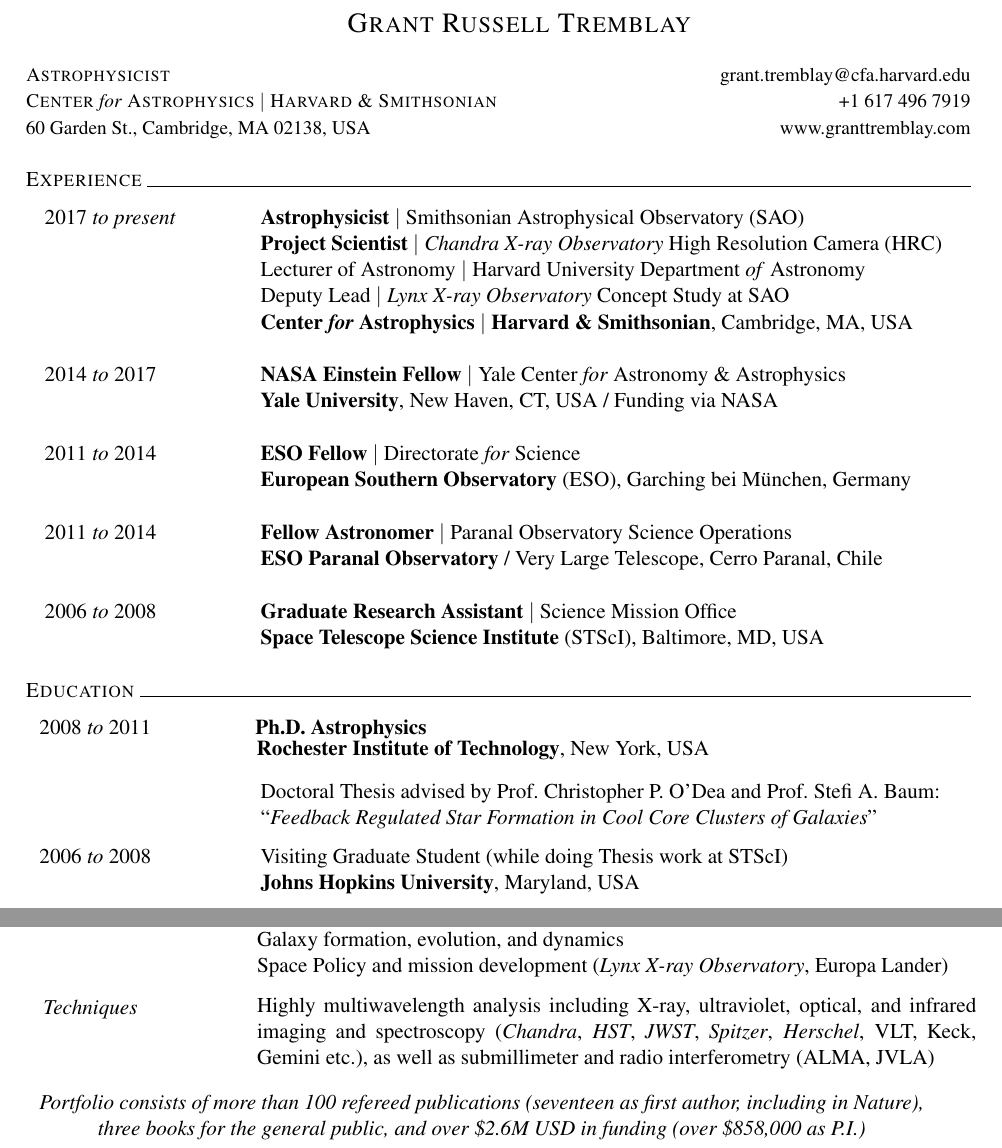
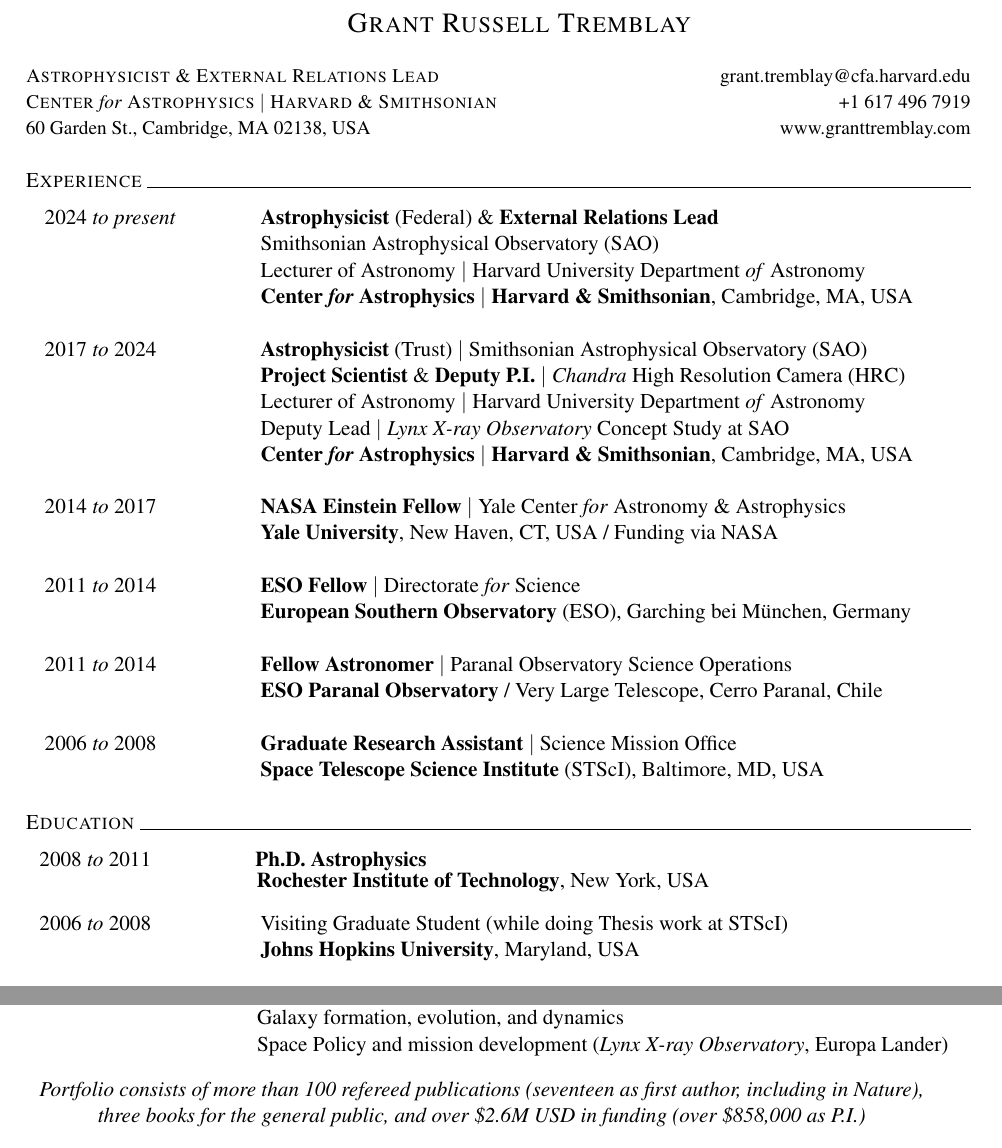
Before and after one commit to granttremblay/grant_tremblay_cv, a LaTeX CV (grant_tremblay_cv.tex): two parts of page 1 of 24, joined at a grey line, cut so that both start at the same text. Compiled offline with pdfLaTeX.

Commit message:
big post-federal update

```diff
--- a/grant_tremblay_cv.tex
+++ b/grant_tremblay_cv.tex
@@ -54,7 +54,7 @@
 {\Large \textsc{Grant Russell Tremblay}}\\
 \end{center}
 {\small
-\hspace*{6mm}\textsc{Astrophysicist} \hfill grant.tremblay@cfa.harvard.edu\\
+\hspace*{6mm}\textsc{Astrophysicist \& External Relations Lead} \hfill grant.tremblay@cfa.harvard.edu\\
 \hspace*{6mm}\textsc{Center} \textit{for} \textsc{Astrophysics $|$ Harvard \& Smithsonian}  \hfill +1 617 496 7919\\
 \hspace*{6mm}60 Garden St., Cambridge, MA 02138, USA \hfill www.granttremblay.com\\}
 %\hspace*{6mm}U.S. Citizen \hfill \textsc{dob}: 3/13/1984 in Maine, USA
@@ -67,10 +67,20 @@
 \vspace{2mm}
 
 
-\hspace{2.5mm} 2017 \textit{to present} \hspace{13.5mm} \textbf{Astrophysicist} $|$ Smithsonian Astrophysical Observatory (SAO)
-
-
-\hspace{42mm} \parbox{5.15in}{\textbf{Project Scientist} $|$ \textit{Chandra X-ray Observatory} High Resolution Camera (HRC)}
+\hspace{2.5mm} 2024 \textit{to present} \hspace{13.5mm} \textbf{Astrophysicist} (Federal) \& \textbf{External Relations Lead}
+
+\hspace{42mm} \parbox{5.15in}{Smithsonian Astrophysical Observatory (SAO)}
+
+\hspace{42mm} \parbox{5.15in}{Lecturer of Astronomy $|$ Harvard University Department \textit{of} Astronomy}
+
+
+\hspace{42mm} \parbox{5.15in}{ \textbf{Center \textit{for} Astrophysics $|$ Harvard \& Smithsonian}, Cambridge, MA, USA}\\
+
+
+\hspace{2.5mm} 2017 \textit{to} 2024 \hspace{17mm} \textbf{Astrophysicist} (Trust) $|$ Smithsonian Astrophysical Observatory (SAO)
+
+
+\hspace{42mm} \parbox{5.15in}{\textbf{Project Scientist} \& \textbf{Deputy P.I.} $|$ \textit{Chandra} High Resolution Camera (HRC)}
 
 
 \hspace{42mm} \parbox{5.15in}{Lecturer of Astronomy $|$ Harvard University Department \textit{of} Astronomy}
@@ -118,7 +128,7 @@
 
 \hspace{42mm}\parbox{5.15in}{\textbf{Rochester Institute of Technology}, New York, USA \\}
 
-\hspace{42mm} \parbox{5.15in}{Doctoral Thesis advised by Prof.~Christopher P.~O'Dea and Prof.~Stefi A.~Baum: \\ ``\textit{Feedback Regulated Star Formation in Cool Core Clusters of Galaxies}"} \\
+% \hspace{42mm} \parbox{5.15in}{Doctoral Thesis advised by Prof.~Christopher P.~O'Dea and Prof.~Stefi A.~Baum: \\ ``\textit{Feedback Regulated Star Formation in Cool Core Clusters of Galaxies}"} \\
 
 
 
@@ -143,10 +153,10 @@
 \hspace{2.5mm} \parbox{1.5in}{\textit{Primary Interests \\\\\\}} \parbox{5.15in}{Star formation amid kinetic and radiative feedback from supermassive black holes \\ Galaxy clusters and their central galaxies, the intracluster medium \\ Galaxy formation, evolution, and dynamics \\ Space Policy and mission development (\textit{Lynx X-ray Observatory}, Europa Lander)} \\
 
 
-\vspace{3mm}
-
-
-\hspace{2.5mm} \parbox{1.5in}{\textit{Techniques \\\\}} \parbox{5.15in}{Highly multiwavelength analysis including X-ray, ultraviolet, optical, and infrared imaging and spectroscopy (\textit{Chandra}, \textit{HST}, \textit{JWST}, \textit{Spitzer}, \textit{Herschel}, VLT, Keck, Gemini etc.), as well as submillimeter and radio interferometry (ALMA, JVLA) } \\
+% \vspace{3mm}
+
+
+% \hspace{2.5mm} \parbox{1.5in}{\textit{Techniques \\\\}} \parbox{5.15in}{Highly multiwavelength analysis including X-ray, ultraviolet, optical, and infrared imaging and spectroscopy (\textit{Chandra}, \textit{HST}, \textit{JWST}, \textit{Spitzer}, \textit{Herschel}, VLT, Keck, Gemini etc.), as well as submillimeter and radio interferometry (ALMA, JVLA) } \\
 
 \vspace*{-2mm}
 
```
Also changed, not shown: grant_tremblay_cv.pdf.
